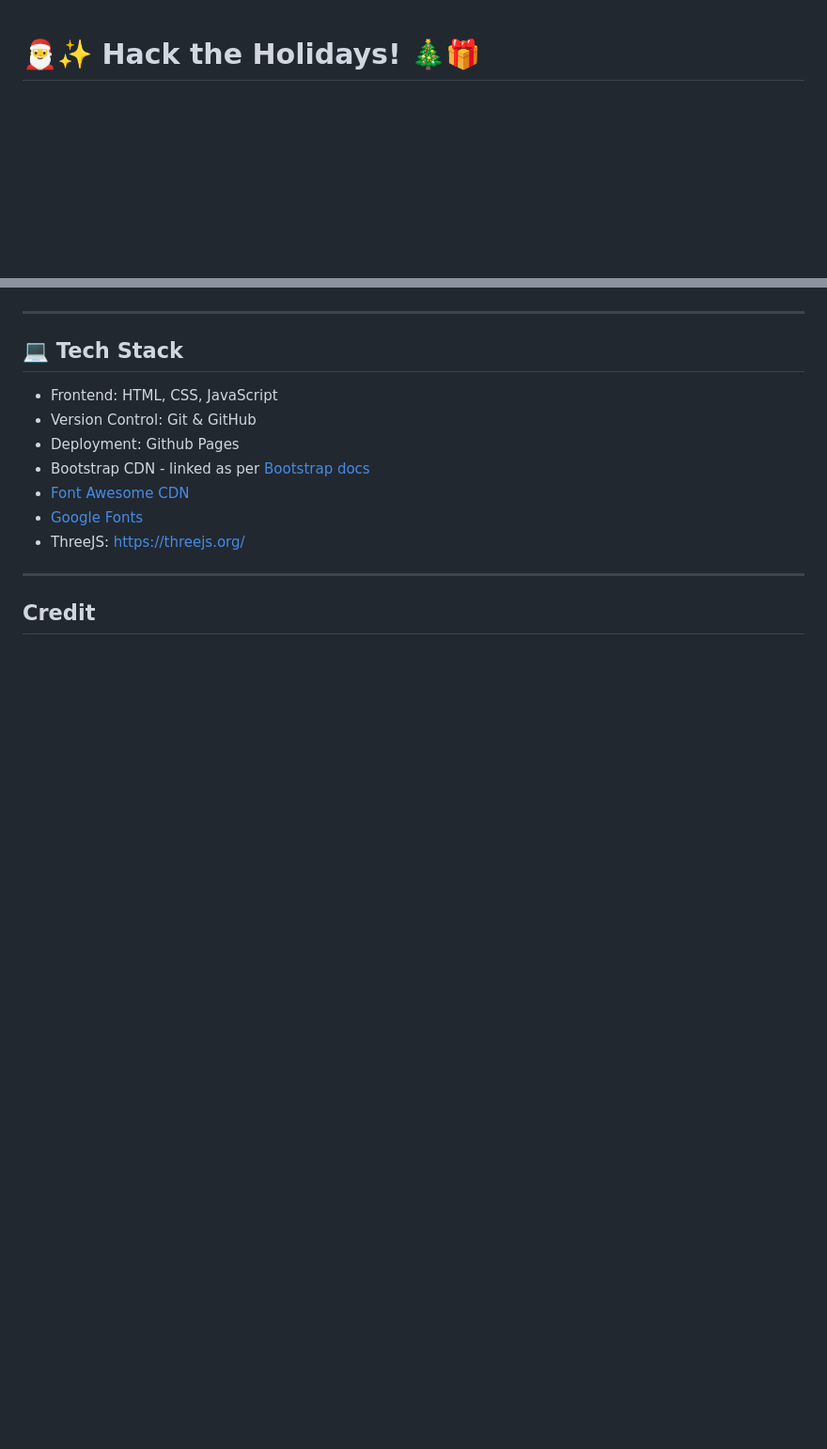
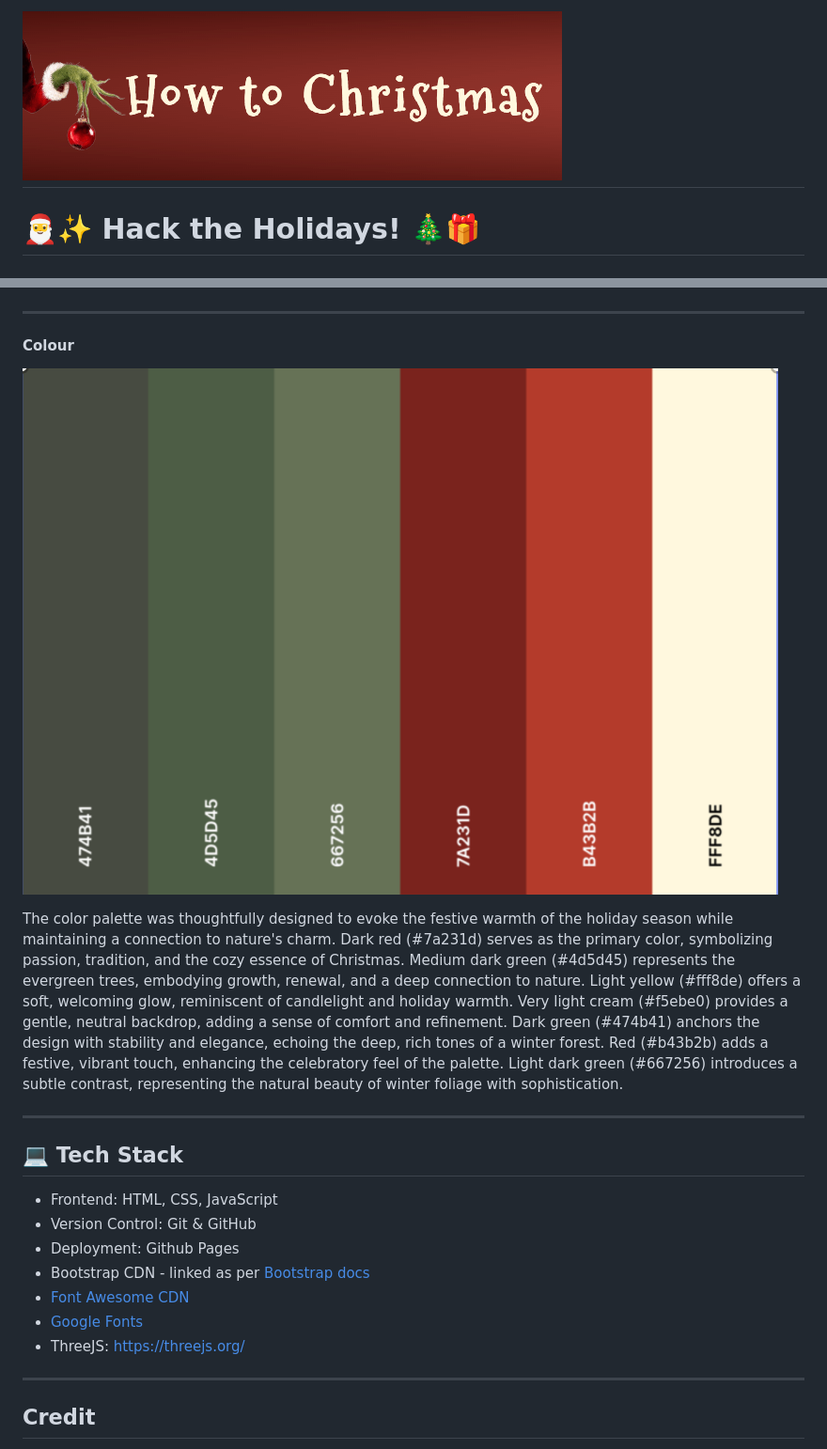
Before and after one commit to KelvinC181/How-To-Christmas, a Markdown page: README.md, 2 parts joined by grey strips. Shown: that part at 94% size. Drawn GitHub-style; pictures changed too: assets/img/readme_images/chrismas.jpg (added), assets/img/readme_images/colour.jpg (added); blank space fills up the shorter version.

Commit message:
Added Mockup,Logo and colour images

```diff
--- a/README.md
+++ b/README.md
@@ -1,3 +1,4 @@
+# ![Logo](assets/img/readme_images/chrismas.jpg)
 # 🎅✨ Hack the Holidays! 🎄🎁
 
 # 🎄🎁 How to Christmas 🎄🎁
@@ -68,6 +70,13 @@ The **Goal** section provides a concise summary of the main objective or purpose
 
 ---
 
+#### Colour
+
+![recipes page screen capture](assets/img/readme_images/colour.jpg)
+
+The color palette was thoughtfully designed to evoke the festive warmth of the holiday season while maintaining a connection to nature's charm. Dark red (#7a231d) serves as the primary color, symbolizing passion, tradition, and the cozy essence of Christmas. Medium dark green (#4d5d45) represents the evergreen trees, embodying growth, renewal, and a deep connection to nature. Light yellow (#fff8de) offers a soft, welcoming glow, reminiscent of candlelight and holiday warmth. Very light cream (#f5ebe0) provides a gentle, neutral backdrop, adding a sense of comfort and refinement. Dark green (#474b41) anchors the design with stability and elegance, echoing the deep, rich tones of a winter forest. Red (#b43b2b) adds a festive, vibrant touch, enhancing the celebratory feel of the palette. Light dark green (#667256) introduces a subtle contrast, representing the natural beauty of winter foliage with sophistication.
+
+---
 ## **💻 Tech Stack**
 - Frontend: HTML, CSS, JavaScript
 - Version Control: Git & GitHub
```
Also changed, not shown: other parts of README.md (+1 -0 lines), assets/img/readme_images/mockup.jpg (added).
